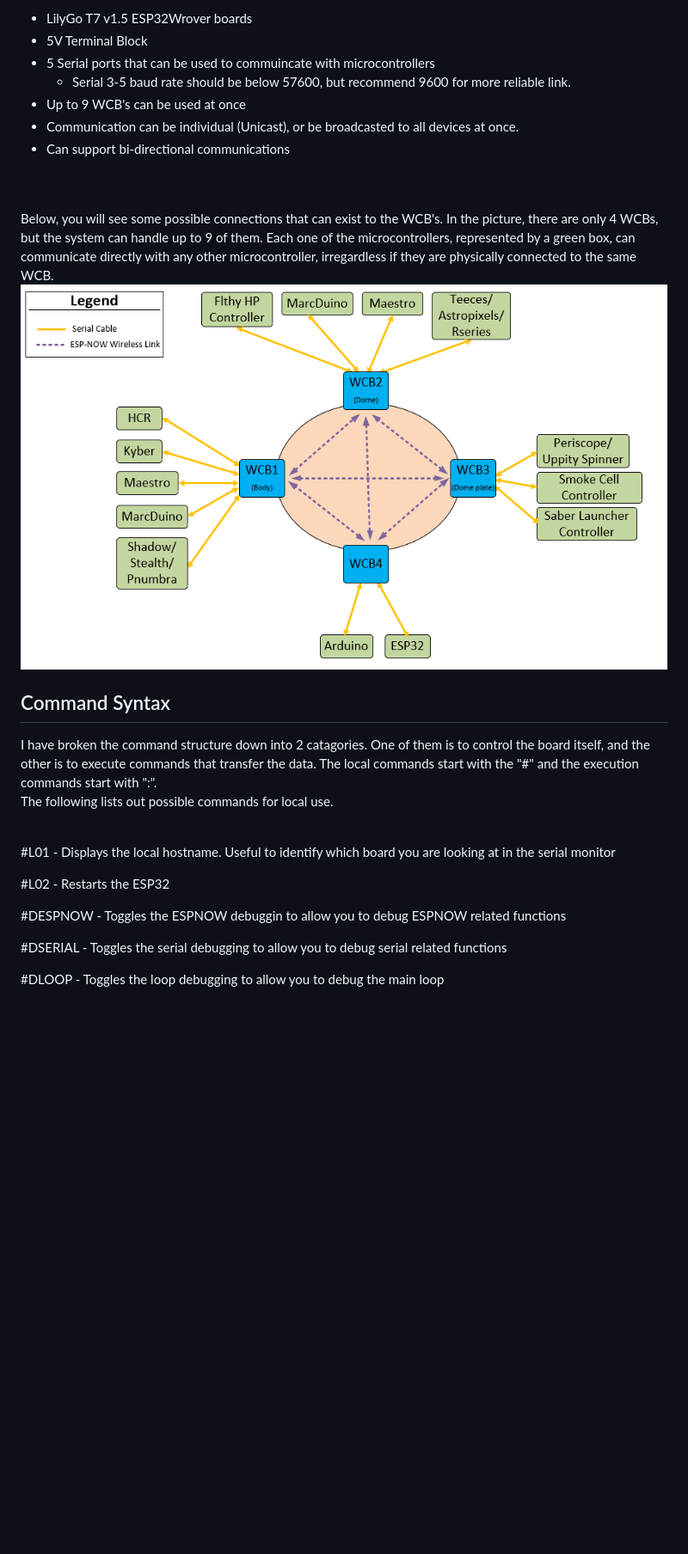
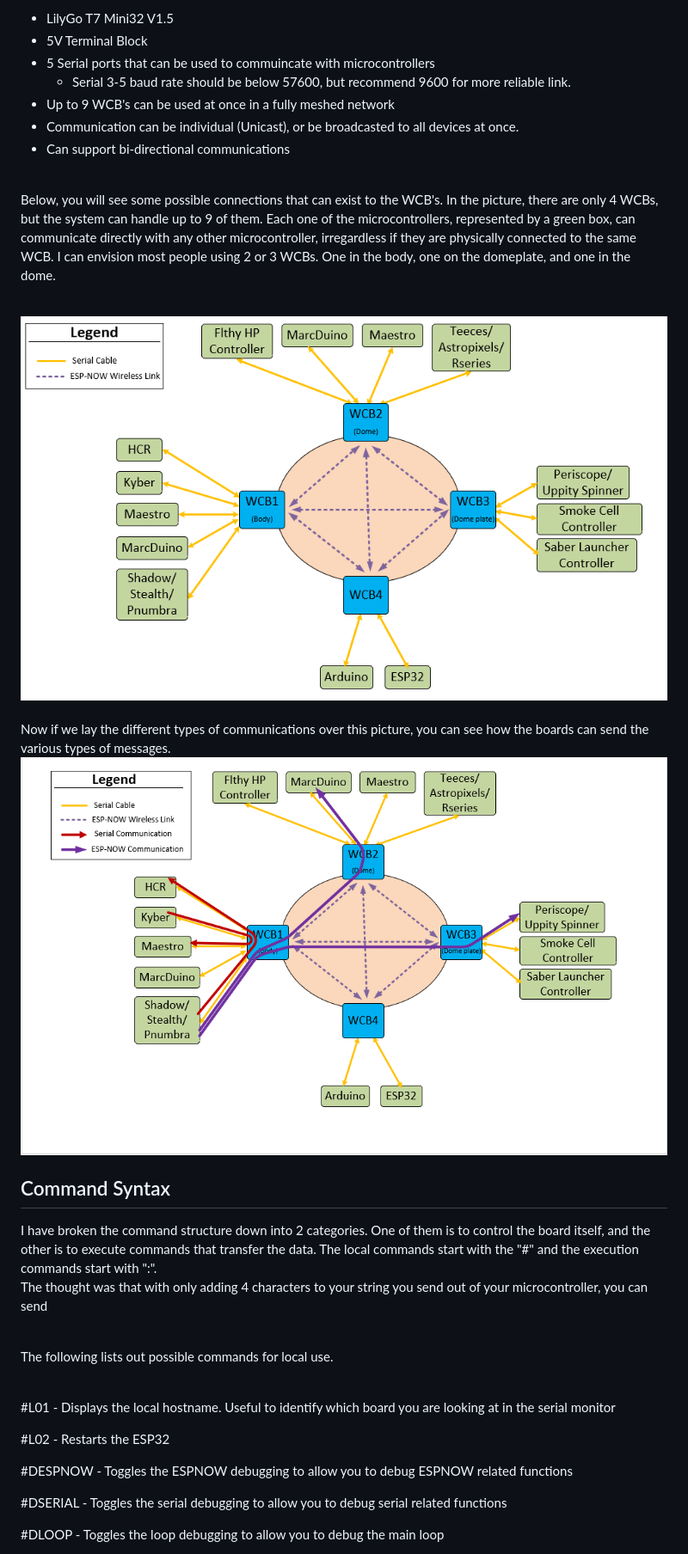
Before and after one commit to greghulette/Wireless_Communication_Board-WCB, a Markdown page: Readme.md, the part around one of its changes. Shown at 86% size. GitHub-like rendering; pictures changed too: Images/Transmission_example.png (added); blank space fills up the shorter version.

```diff
--- a/Readme.md
+++ b/Readme.md
@@ -10,22 +10,27 @@ I developed these boards to allow the various microcontrollers in R2 to communic
 
  Features of the board:
-- LilyGo T7 v1.5 ESP32Wrover boards
+- LilyGo T7 Mini32 V1.5
 - 5V Terminal Block
 - 5 Serial ports that can be used to commuincate with microcontrollers
     - Serial 3-5 baud rate should be below 57600, but recommend 9600 for more reliable link.
-- Up to 9 WCB's can be used at once
+- Up to 9 WCB's can be used at once in a fully meshed network
 - Communication can be individual (Unicast), or be broadcasted to all devices at once.
-- Can support bi-directional communications
+- Can support bi-directional communications<br><br>
+
+Below, you will see some possible connections that can exist to the WCB's.  In the picture, there are only 4 WCBs, but the system can handle up to 9 of them.  Each one of the microcontrollers, represented by a green box, can communicate directly with any other microcontroller, irregardless if they are physically connected to the same WCB.  I can envision most people using 2 or 3 WCBs.  One in the body, one on the domeplate, and one in the dome.
 
 <br>
-<br>
-Below, you will see some possible connections that can exist to the WCB's.  In the picture, there are only 4 WCBs, but the system can handle up to 9 of them.  Each one of the microcontrollers, represented by a green box, can communicate directly with any other microcontroller, irregardless if they are physically connected to the same WCB.
+<img src="./Images/OverviewImage.png"><br>
 
-<br>
-<img src="./Images/OverviewImage.png">
+<br>Now if we lay the different types of communications over this picture, you can see how the boards can send the various types of messages.
+<img src="./Images/Transmission_example.png">
+
+
 
 <h2>Command Syntax</h2>
-I have broken the command structure down into 2 catagories.  One of them is to control the board itself, and the other is to execute commands that transfer the data.  The local commands start with the "#" and the execution commands start with ":".
+I have broken the command structure down into 2 categories.  One of them is to control the board itself, and the other is to execute commands that transfer the data.  The local commands start with the "#" and the execution commands start with ":".  <br>
+
+The thought was that with only adding 4 characters to your string you send out of your microcontroller, you can send
 
 <br>
 
@@ -37,7 +42,7 @@ The following lists out possible commands for local use.
 
 #L02  -  Restarts the ESP32
 
-#DESPNOW  - Toggles the ESPNOW debuggin to allow you to debug ESPNOW related functions
+#DESPNOW  - Toggles the ESPNOW debugging to allow you to debug ESPNOW related functions
 
 #DSERIAL  -  Toggles the serial debugging to allow you to debug serial related functions
 
```
Also changed, not shown: other parts of Readme.md (+65 -4 lines).
